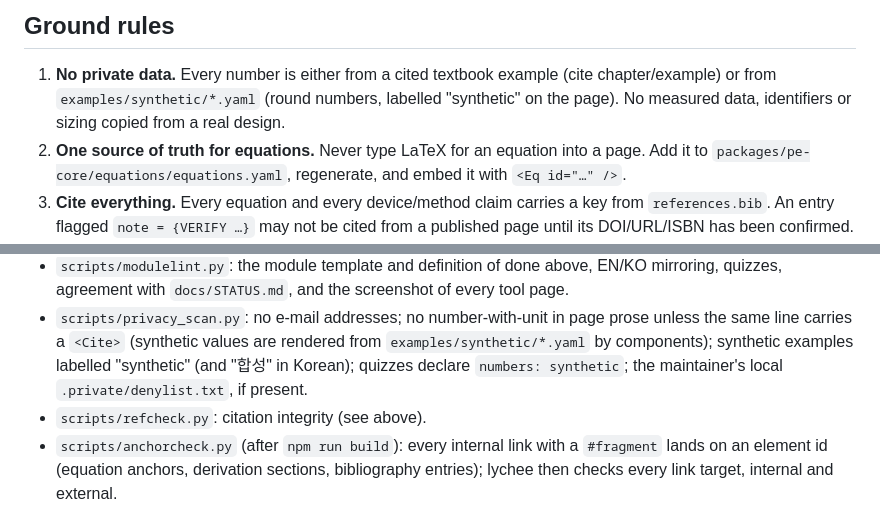
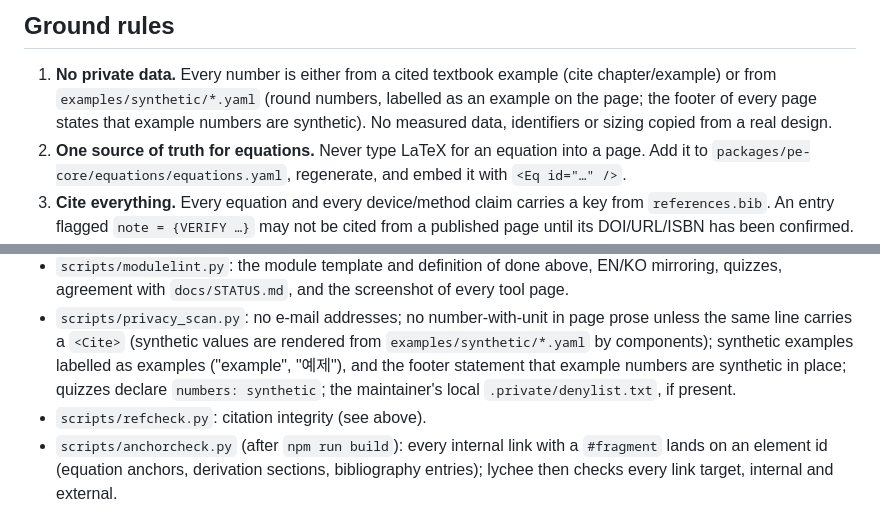
Before and after one commit to Denny-Hwang/switching_converter_study, a Markdown page: CONTRIBUTING.md, 2 parts joined by grey strips. Rendered like a GitHub page.

Commit message:
Docs: examples are labelled as examples; the footer states their numbers are synthetic
Co-Authored-By: Claude Opus 5.5 <noreply@anthropic.com>
Claude-Session: https://claude.ai/code/session_01SqohTTj4covQ6cFsJL9sW6

```diff
--- a/CONTRIBUTING.md
+++ b/CONTRIBUTING.md
@@ -7,7 +7,8 @@ build specification is `docs/BUILD_SPEC.md`.
 
 1. **No private data.** Every number is either from a cited textbook example
    (cite chapter/example) or from `examples/synthetic/*.yaml` (round numbers,
-   labelled "synthetic" on the page). No measured data, identifiers or sizing
+   labelled as an example on the page; the footer of every page states that
+   example numbers are synthetic). No measured data, identifiers or sizing
    copied from a real design.
 2. **One source of truth for equations.** Never type LaTeX for an equation
    into a page. Add it to `packages/pe-core/equations/equations.yaml`,
@@ -149,7 +150,8 @@ so a link can preset it and any view can be shared.
 - `scripts/privacy_scan.py`: no e-mail addresses; no number-with-unit in page
   prose unless the same line carries a `<Cite>` (synthetic values are rendered
   from `examples/synthetic/*.yaml` by components); synthetic examples labelled
-  "synthetic" (and "합성" in Korean); quizzes declare `numbers: synthetic`; the
+  as examples ("example", "예제"), and the footer statement that example
+  numbers are synthetic in place; quizzes declare `numbers: synthetic`; the
   maintainer's local `.private/denylist.txt`, if present.
 - `scripts/refcheck.py`: citation integrity (see above).
 - `scripts/anchorcheck.py` (after `npm run build`): every internal link with a
```
Also changed, not shown: docs/ADR/0003-content-model.md (+2 -1 lines).
